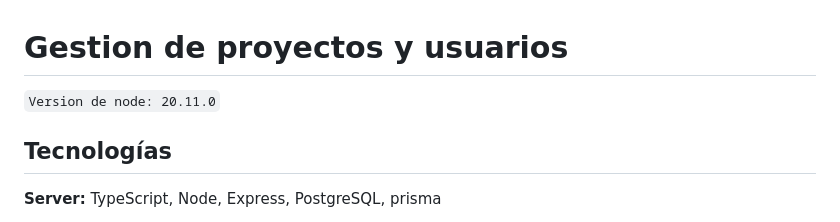
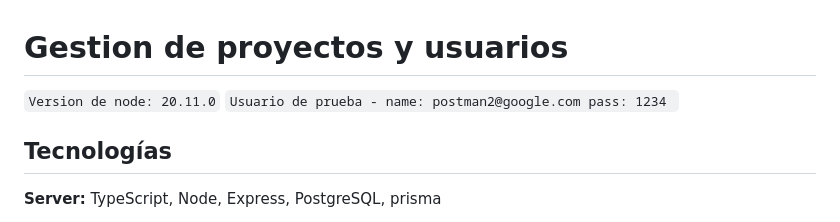
Before and after one commit to Therocking/proyecto-solvex, a Markdown page: README.md, the part around the change. Drawn GitHub-style.

Commit message:
Test user added

````diff
--- a/README.md
+++ b/README.md
@@ -2,6 +2,7 @@
 # Gestion de proyectos y usuarios
 
 ```Version de node: 20.11.0```
+```Usuario de prueba - name: postman2@google.com pass: 1234 ```
 
 ## Tecnologías
 
````
